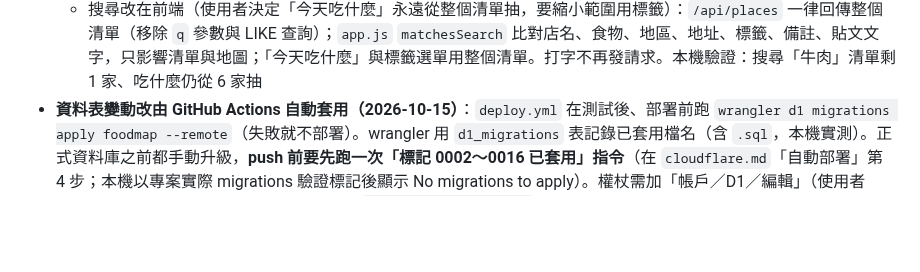
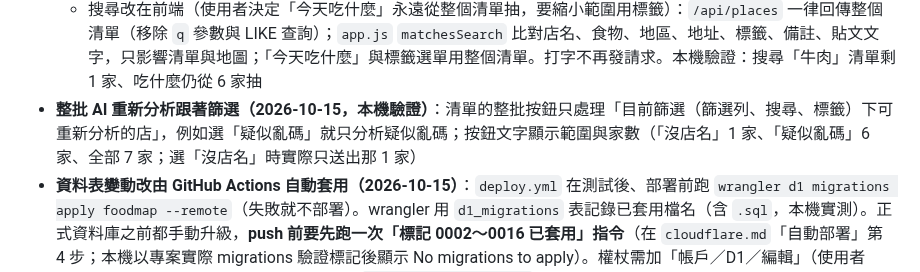
Before and after one commit to ShowXD/foodmap, a Markdown page: docs/PROJECT_STATUS.md, the part around the change. Rendered like a GitHub page; blank space fills up the shorter version.

Commit message:
docs(狀態): 記錄整批重新分析跟著篩選

```diff
--- a/docs/PROJECT_STATUS.md
+++ b/docs/PROJECT_STATUS.md
@@ -202,6 +202,7 @@
   - 後端：`/api/places` POST 重複檢查改在同一句 INSERT（雙擊不會存兩筆；409 不再附 `place`）；PATCH 改用 `findAccessiblePlace`；`readCookie` 遇到格式錯誤的 cookie 回 null（原本整站 500）；`retryPendingAi` 出錯時把已認領的列標回 `ai_pending=1`；`schema.sql` 移除不再使用的 `extract_usage`（正式 DB 的表留著無害，未 DROP）；`cloudflare.md` 更正為 `user_daily_usage`
   - 刻意不做：16 個檔案各自的 `json()` 一行 helper 不合併；社群頁轉址改 `redirect: 'manual'`（目前抓完會再檢查網域，風險低）；`/api/places` 回傳完整 caption（清單破百筆再改成只回 has_caption）
   - 搜尋改在前端（使用者決定「今天吃什麼」永遠從整個清單抽，要縮小範圍用標籤）：`/api/places` 一律回傳整個清單（移除 `q` 參數與 LIKE 查詢）；`app.js` `matchesSearch` 比對店名、食物、地區、地址、標籤、備註、貼文文字，只影響清單與地圖；「今天吃什麼」與標籤選單用整個清單。打字不再發請求。本機驗證：搜尋「牛肉」清單剩 1 家、吃什麼仍從 6 家抽
+- **整批 AI 重新分析跟著篩選（2026-10-15，本機驗證）**：清單的整批按鈕只處理「目前篩選（篩選列、搜尋、標籤）下可重新分析的店」，例如選「疑似亂碼」就只分析疑似亂碼；按鈕文字顯示範圍與家數（「沒店名」1 家、「疑似亂碼」6 家、全部 7 家；選「沒店名」時實際只送出那 1 家）
 - **資料表變動改由 GitHub Actions 自動套用（2026-10-15）**：`deploy.yml` 在測試後、部署前跑 `wrangler d1 migrations apply foodmap --remote`（失敗就不部署）。wrangler 用 `d1_migrations` 表記錄已套用檔名（含 `.sql`，本機實測）。正式資料庫之前都手動升級，**push 前要先跑一次「標記 0002～0016 已套用」指令**（在 `cloudflare.md`「自動部署」第 4 步；本機以專案實際 migrations 驗證標記後顯示 No migrations to apply）。權杖需加「帳戶／D1／編輯」（使用者 2026-10-15 已加，權杖值不變）。之後新增 `migrations/00xx_*.sql` push 即套用
 - **AI 模型可切換＋疑似亂碼偵測（2026-10-15；0016 使用者已手動跑）**：
   - 模型比較（正式資料 4 則貼文）：Llama 3.3 70B fp8-fast 4/4、欄位最完整，但第一輪曾整則亂碼（證實是亂碼來源）；Qwen3 30B 4/4、額度省約 43%、欄位較差；Gemma 4 26B 4/4、品質好但每則約 50 秒（LINE 背景工作約 30 秒會被中斷，不提供）；GLM 4.7 Flash 3/4、gpt-oss 20B 2/4；DeepSeek V4 Flash 免費方案不能用。其他模型以 OpenAI 格式（`choices[0].message.content`）回傳，`extractPlaces` 兩種都讀
```
